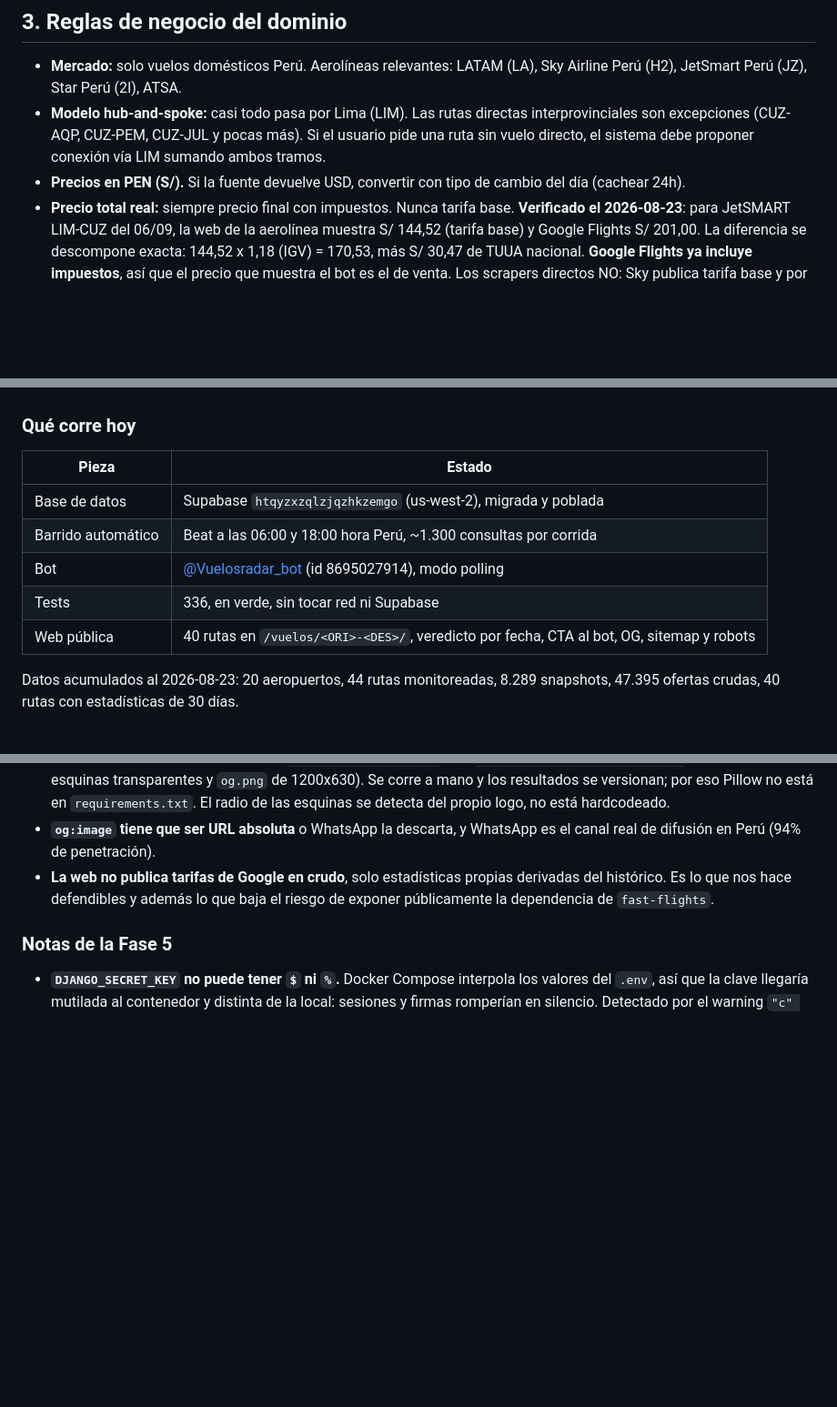
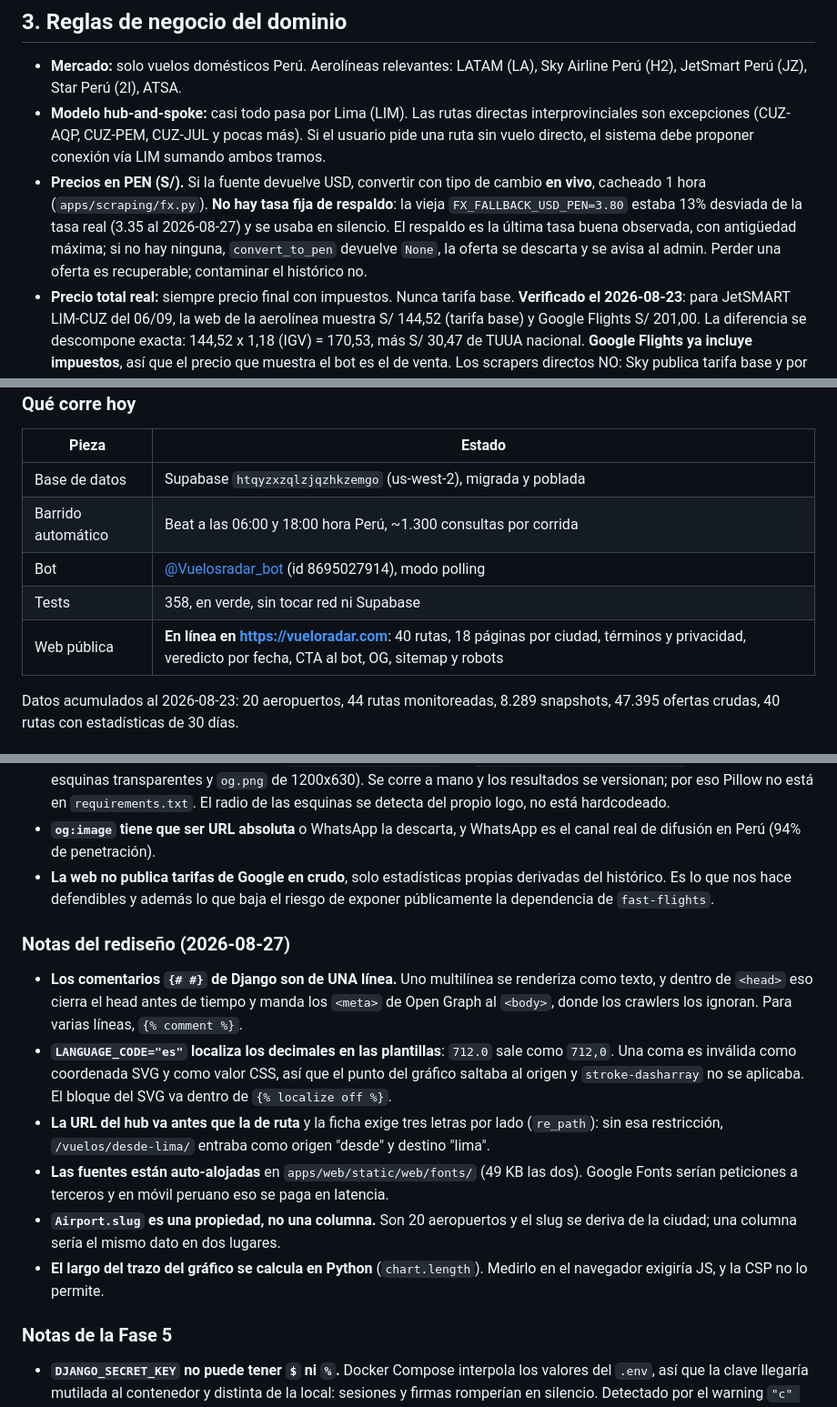
Before and after one commit to GarciaKevinFab/vueloradar, a Markdown page: CLAUDE.md, 3 parts joined by grey strips. Shown at 91% size. Drawn GitHub-style; blank space fills up the shorter version.

Commit message:
Documenta las trampas del rediseno y el tipo de cambio en vivo
Cuatro cosas que costaron encontrar y que nadie deduciria leyendo el codigo:
los comentarios {# #} de Django son de una linea, LANGUAGE_CODE="es" localiza
los decimales dentro de las plantillas, la URL del hub tiene que ir antes que
la de ruta, y el largo del trazo se calcula en Python porque medirlo exigiria
JS.

Co-Authored-By: Claude Opus 5 <noreply@anthropic.com>

```diff
--- a/CLAUDE.md
+++ b/CLAUDE.md
@@ -28,7 +28,7 @@ Sistema autónomo de monitoreo y búsqueda de vuelos domésticos en Perú. Encue
 
 - **Mercado:** solo vuelos domésticos Perú. Aerolíneas relevantes: LATAM (LA), Sky Airline Perú (H2), JetSmart Perú (JZ), Star Perú (2I), ATSA.
 - **Modelo hub-and-spoke:** casi todo pasa por Lima (LIM). Las rutas directas interprovinciales son excepciones (CUZ-AQP, CUZ-PEM, CUZ-JUL y pocas más). Si el usuario pide una ruta sin vuelo directo, el sistema debe proponer conexión vía LIM sumando ambos tramos.
-- **Precios en PEN (S/).** Si la fuente devuelve USD, convertir con tipo de cambio del día (cachear 24h).
+- **Precios en PEN (S/).** Si la fuente devuelve USD, convertir con tipo de cambio **en vivo**, cacheado 1 hora (`apps/scraping/fx.py`). **No hay tasa fija de respaldo**: la vieja `FX_FALLBACK_USD_PEN=3.80` estaba 13% desviada de la tasa real (3.35 al 2026-08-27) y se usaba en silencio. El respaldo es la última tasa buena observada, con antigüedad máxima; si no hay ninguna, `convert_to_pen` devuelve `None`, la oferta se descarta y se avisa al admin. Perder una oferta es recuperable; contaminar el histórico no.
 - **Precio total real:** siempre precio final con impuestos. Nunca tarifa base.
   **Verificado el 2026-08-23**: para JetSMART LIM-CUZ del 06/09, la web de la
   aerolínea muestra S/ 144,52 (tarifa base) y Google Flights S/ 201,00. La
@@ -218,8 +218,8 @@ correr el checklist pre-lanzamiento de `DEPLOY.md` en un VPS real.
 | Base de datos | Supabase `htqyzxzqlzjqzhkzemgo` (us-west-2), migrada y poblada |
 | Barrido automático | Beat a las 06:00 y 18:00 hora Perú, ~1.300 consultas por corrida |
 | Bot | [@Vuelosradar_bot](https://t.me/Vuelosradar_bot) (id 8695027914), modo polling |
-| Tests | 336, en verde, sin tocar red ni Supabase |
-| Web pública | 40 rutas en `/vuelos/<ORI>-<DES>/`, veredicto por fecha, CTA al bot, OG, sitemap y robots |
+| Tests | 358, en verde, sin tocar red ni Supabase |
+| Web pública | **En línea en https://vueloradar.com**: 40 rutas, 18 páginas por ciudad, términos y privacidad, veredicto por fecha, CTA al bot, OG, sitemap y robots |
 
 Datos acumulados al 2026-08-23: 20 aeropuertos, 44 rutas monitoreadas, 8.289
 snapshots, 47.395 ofertas crudas, 40 rutas con estadísticas de 30 días.
@@ -369,6 +369,27 @@ ignora (el kernel protege al PID 1 de su propio namespace). La prueba válida es
   derivadas del histórico. Es lo que nos hace defendibles y además lo que baja
   el riesgo de exponer públicamente la dependencia de `fast-flights`.
 
+### Notas del rediseño (2026-08-27)
+
+- **Los comentarios `{# #}` de Django son de UNA línea.** Uno multilínea se
+  renderiza como texto, y dentro de `<head>` eso cierra el head antes de tiempo
+  y manda los `<meta>` de Open Graph al `<body>`, donde los crawlers los
+  ignoran. Para varias líneas, `{% comment %}`.
+- **`LANGUAGE_CODE="es"` localiza los decimales en las plantillas**: `712.0`
+  sale como `712,0`. Una coma es inválida como coordenada SVG y como valor CSS,
+  así que el punto del gráfico saltaba al origen y `stroke-dasharray` no se
+  aplicaba. El bloque del SVG va dentro de `{% localize off %}`.
+- **La URL del hub va antes que la de ruta** y la ficha exige tres letras por
+  lado (`re_path`): sin esa restricción, `/vuelos/desde-lima/` entraba como
+  origen "desde" y destino "lima".
+- **Las fuentes están auto-alojadas** en `apps/web/static/web/fonts/` (49 KB
+  las dos). Google Fonts serían peticiones a terceros y en móvil peruano eso se
+  paga en latencia.
+- **`Airport.slug` es una propiedad, no una columna.** Son 20 aeropuertos y el
+  slug se deriva de la ciudad; una columna sería el mismo dato en dos lugares.
+- **El largo del trazo del gráfico se calcula en Python** (`chart.length`).
+  Medirlo en el navegador exigiría JS, y la CSP no lo permite.
+
 ### Notas de la Fase 5
 
 - **`DJANGO_SECRET_KEY` no puede tener `$` ni `%`.** Docker Compose interpola los valores del `.env`, así que la clave llegaría mutilada al contenedor y distinta de la local: sesiones y firmas romperían en silencio. Detectado por el warning `"c" variable is not set` de `docker compose config`. La clave se regeneró con un charset seguro.
```
